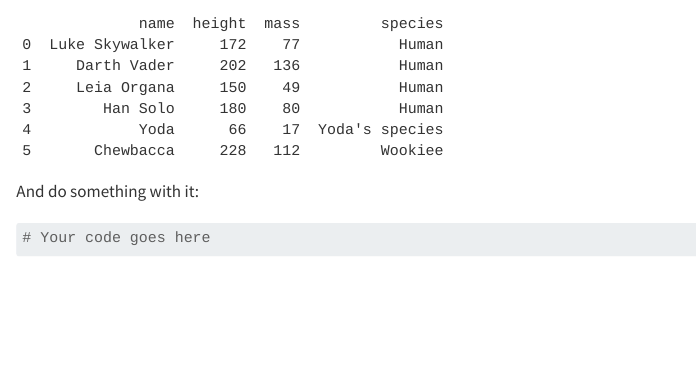
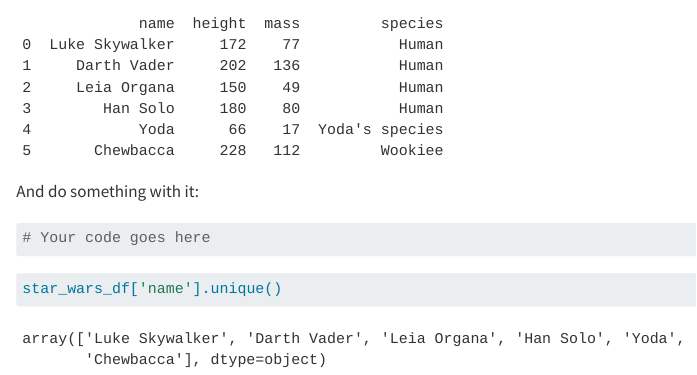
Before and after one commit to llumj/github-practice, a Quarto document (practice.qmd): the page in a window 1100 px wide, from 400 px down. Rendered offline with R 4.5, knitr and Pandoc in place of Quarto, with nearby package versions.

Commit message:
Stephens edit

````diff
--- a/practice.qmd
+++ b/practice.qmd
@@ -24,3 +24,7 @@ And do something with it:
 ```{python}
 # Your code goes here
 ```
+
+```{python}
+star_wars_df['name'].unique()
+```
````
